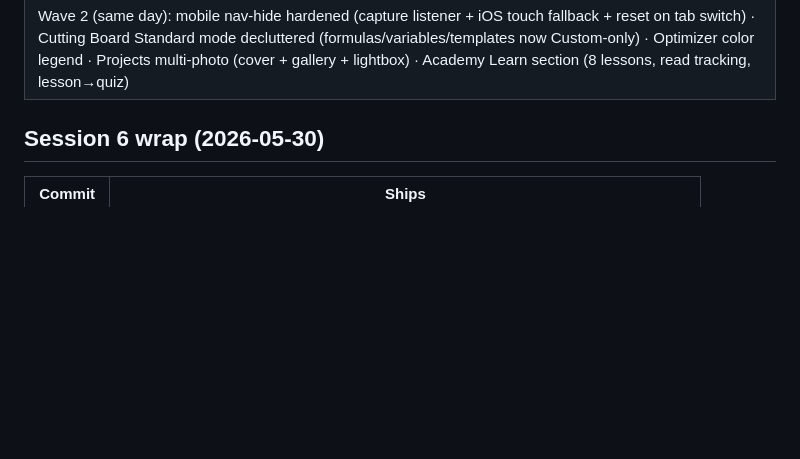
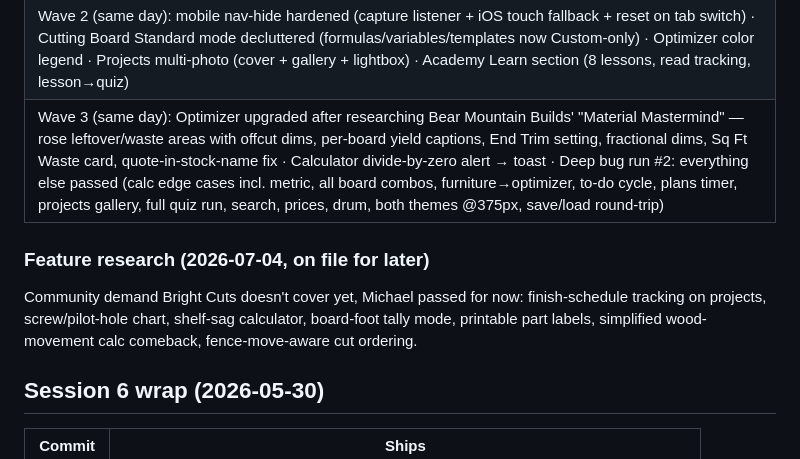
Before and after one commit to michael-VDAM/smart-cuts, a Markdown page: PROGRESS.md, the part around the change. GitHub-like rendering; blank space fills up the shorter version.

```diff
--- a/PROGRESS.md
+++ b/PROGRESS.md
@@ -28,6 +28,10 @@ Full regression sweep first — **nothing broken** (syntax, console, all 15 tabs
 | Wood Origins: plain/quarter/rift sawing-pattern SVG diagram |
 | Library photos wave 2: Padauk, Peruvian Walnut, African Teak, Ziracote, Canary (12 photos). Verified EMPTY on Commons: Purpleheart, Zebra Wood, Bubinga, Yellow Heart + rarer Africans (Katalox, Leopard Wood, Macacauba, Movingue, Tiama, Amazakoue, Beli, Goiabao) |
 | Wave 2 (same day): mobile nav-hide hardened (capture listener + iOS touch fallback + reset on tab switch) · Cutting Board Standard mode decluttered (formulas/variables/templates now Custom-only) · Optimizer color legend · Projects multi-photo (cover + gallery + lightbox) · Academy Learn section (8 lessons, read tracking, lesson→quiz) |
+| Wave 3 (same day): Optimizer upgraded after researching Bear Mountain Builds' "Material Mastermind" — rose leftover/waste areas with offcut dims, per-board yield captions, End Trim setting, fractional dims, Sq Ft Waste card, quote-in-stock-name fix · Calculator divide-by-zero alert → toast · Deep bug run #2: everything else passed (calc edge cases incl. metric, all board combos, furniture→optimizer, to-do cycle, plans timer, projects gallery, full quiz run, search, prices, drum, both themes @375px, save/load round-trip) |
+
+### Feature research (2026-07-04, on file for later)
+Community demand Bright Cuts doesn't cover yet, Michael passed for now: finish-schedule tracking on projects, screw/pilot-hole chart, shelf-sag calculator, board-foot tally mode, printable part labels, simplified wood-movement calc comeback, fence-move-aware cut ordering.
 
 ## Session 6 wrap (2026-05-30)
 
```
Also changed, not shown: DECISIONS.md (+4 -0 lines).
